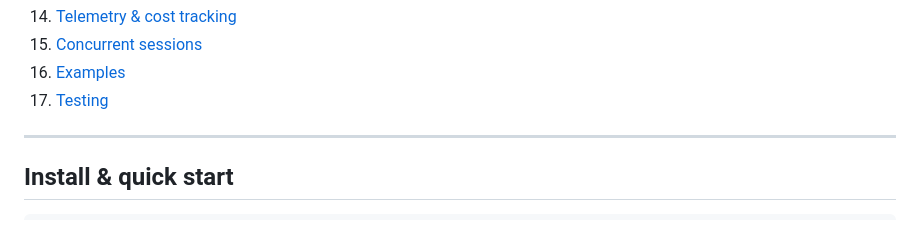
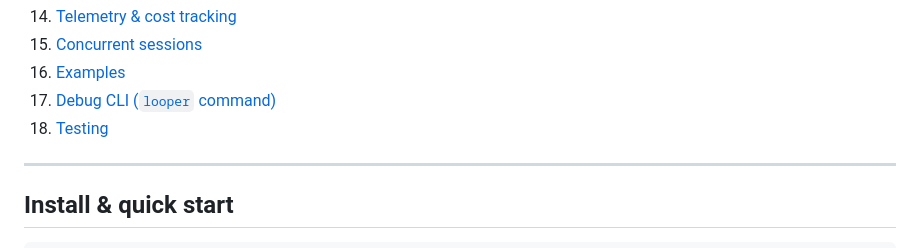
Before and after one commit to cuatroochenta-idi/looper-agent, a Markdown page: README.md, the part around one of its changes. Rendered like a GitHub page.

```diff
--- a/README.md
+++ b/README.md
@@ -35,7 +35,8 @@ fmt.Println(res.Output, res.Cost.TotalUSD)
 14. [Telemetry & cost tracking](#telemetry--cost-tracking)
 15. [Concurrent sessions](#concurrent-sessions)
 16. [Examples](#examples)
-17. [Testing](#testing)
+17. [Debug CLI (`looper` command)](#debug-cli-looper-command)
+18. [Testing](#testing)
 
 ---
 
```
Also changed, not shown: other parts of README.md (+141 -0 lines).
